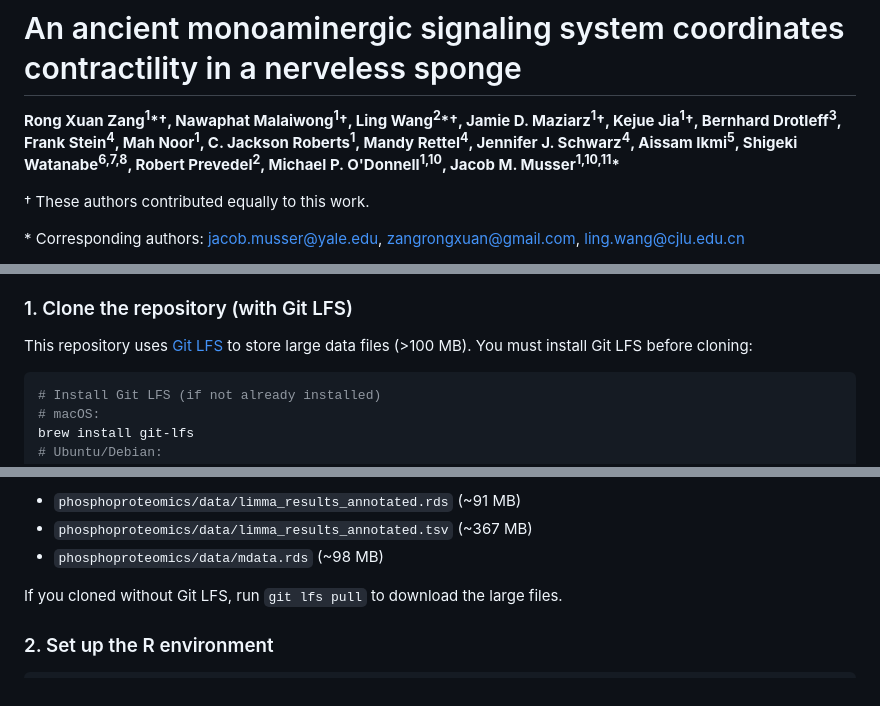
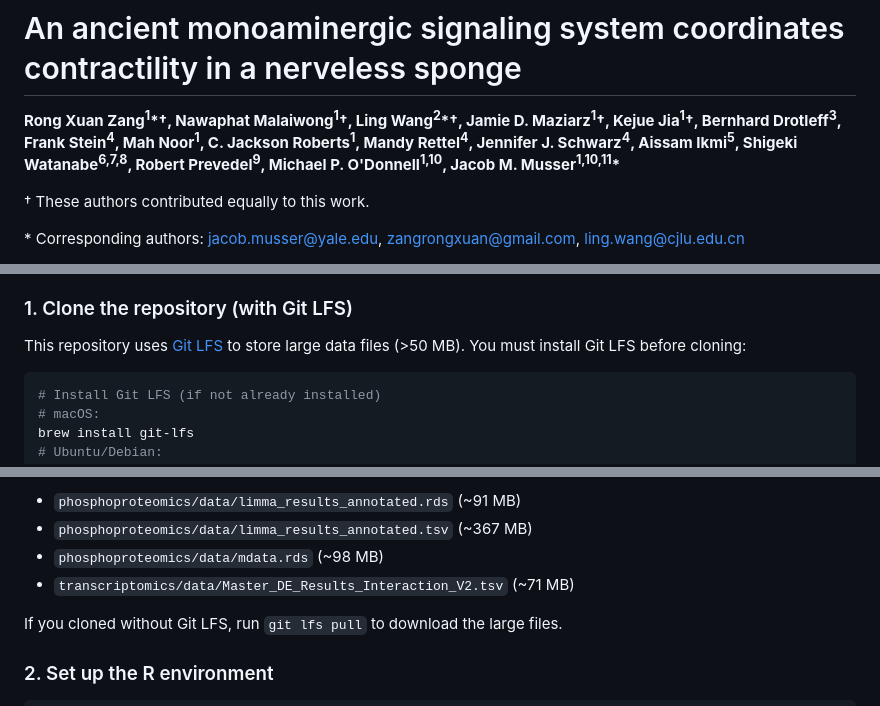
Before and after one commit to MusserLab/monoamine-signaling-in-sponges, a Markdown page: README.md, 3 parts joined by grey strips. Rendered like a GitHub page.

Commit message:
Fix Prevedel affiliation (sup 2 → 9), update LFS file list in README
- Robert Prevedel affiliation corrected to superscript 9
- Added transcriptomics TSV to LFS file list
- Updated LFS threshold description (>100 MB → >50 MB)

Co-Authored-By: Claude Opus 4.6 <noreply@anthropic.com>

````diff
--- a/README.md
+++ b/README.md
@@ -1,6 +1,6 @@
 # An ancient monoaminergic signaling system coordinates contractility in a nerveless sponge
 
-**Rong Xuan Zang<sup>1</sup>\*&dagger;, Nawaphat Malaiwong<sup>1</sup>&dagger;, Ling Wang<sup>2</sup>\*&dagger;, Jamie D. Maziarz<sup>1</sup>&dagger;, Kejue Jia<sup>1</sup>&dagger;, Bernhard Drotleff<sup>3</sup>, Frank Stein<sup>4</sup>, Mah Noor<sup>1</sup>, C. Jackson Roberts<sup>1</sup>, Mandy Rettel<sup>4</sup>, Jennifer J. Schwarz<sup>4</sup>, Aissam Ikmi<sup>5</sup>, Shigeki Watanabe<sup>6,7,8</sup>, Robert Prevedel<sup>2</sup>, Michael P. O'Donnell<sup>1,10</sup>, Jacob M. Musser<sup>1,10,11</sup>\***
+**Rong Xuan Zang<sup>1</sup>\*&dagger;, Nawaphat Malaiwong<sup>1</sup>&dagger;, Ling Wang<sup>2</sup>\*&dagger;, Jamie D. Maziarz<sup>1</sup>&dagger;, Kejue Jia<sup>1</sup>&dagger;, Bernhard Drotleff<sup>3</sup>, Frank Stein<sup>4</sup>, Mah Noor<sup>1</sup>, C. Jackson Roberts<sup>1</sup>, Mandy Rettel<sup>4</sup>, Jennifer J. Schwarz<sup>4</sup>, Aissam Ikmi<sup>5</sup>, Shigeki Watanabe<sup>6,7,8</sup>, Robert Prevedel<sup>9</sup>, Michael P. O'Donnell<sup>1,10</sup>, Jacob M. Musser<sup>1,10,11</sup>\***
 
 &dagger; These authors contributed equally to this work.
 
@@ -69,7 +69,7 @@ Each directory has its own `README.md` with detailed descriptions of its scripts
 
 ### 1. Clone the repository (with Git LFS)
 
-This repository uses [Git LFS](https://git-lfs.com/) to store large data files (>100 MB). You must install Git LFS before cloning:
+This repository uses [Git LFS](https://git-lfs.com/) to store large data files (>50 MB). You must install Git LFS before cloning:
 
 ```bash
 # Install Git LFS (if not already installed)
@@ -90,6 +90,7 @@ The following files are stored in Git LFS:
 - `phosphoproteomics/data/limma_results_annotated.rds` (~91 MB)
 - `phosphoproteomics/data/limma_results_annotated.tsv` (~367 MB)
 - `phosphoproteomics/data/mdata.rds` (~98 MB)
+- `transcriptomics/data/Master_DE_Results_Interaction_V2.tsv` (~71 MB)
 
 If you cloned without Git LFS, run `git lfs pull` to download the large files.
 
````
